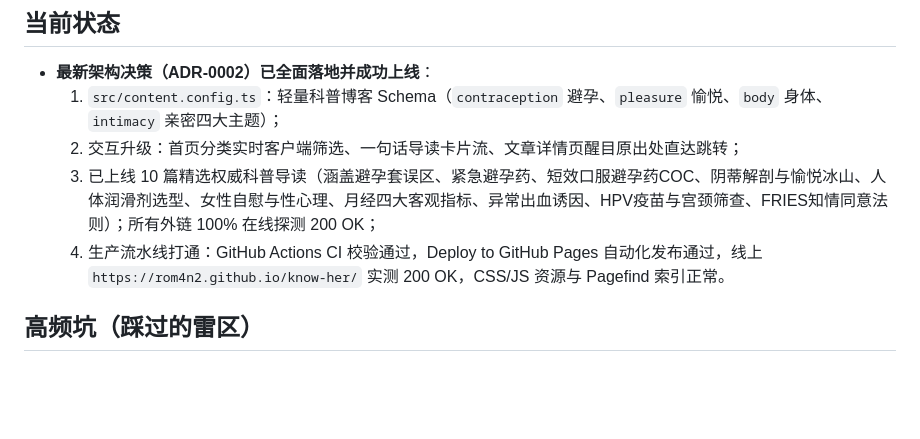
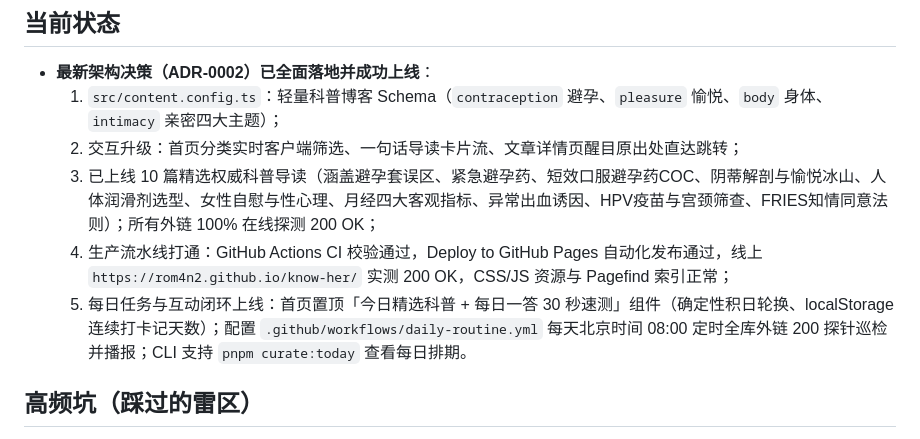
Before and after one commit to ROM4n2/know-her, a Markdown page: WORKMEMORY/PROJECT_OVERVIEW.md, the part around the change. GitHub-like rendering; blank space fills up the shorter version.

Commit message:
docs: 刷新 PROJECT_OVERVIEW（记录每日任务与互动体系全量上线）

```diff
--- a/WORKMEMORY/PROJECT_OVERVIEW.md
+++ b/WORKMEMORY/PROJECT_OVERVIEW.md
@@ -23,7 +23,8 @@ know-her —— 一个现代、温暖、科学的**每日两性健康科普与
   1. `src/content.config.ts`：轻量科普博客 Schema（`contraception` 避孕、`pleasure` 愉悦、`body` 身体、`intimacy` 亲密四大主题）；
   2. 交互升级：首页分类实时客户端筛选、一句话导读卡片流、文章详情页醒目原出处直达跳转；
   3. 已上线 10 篇精选权威科普导读（涵盖避孕套误区、紧急避孕药、短效口服避孕药COC、阴蒂解剖与愉悦冰山、人体润滑剂选型、女性自慰与性心理、月经四大客观指标、异常出血诱因、HPV疫苗与宫颈筛查、FRIES知情同意法则）；所有外链 100% 在线探测 200 OK；
-  4. 生产流水线打通：GitHub Actions CI 校验通过，Deploy to GitHub Pages 自动化发布通过，线上 `https://rom4n2.github.io/know-her/` 实测 200 OK，CSS/JS 资源与 Pagefind 索引正常。
+  4. 生产流水线打通：GitHub Actions CI 校验通过，Deploy to GitHub Pages 自动化发布通过，线上 `https://rom4n2.github.io/know-her/` 实测 200 OK，CSS/JS 资源与 Pagefind 索引正常；
+  5. 每日任务与互动闭环上线：首页置顶「今日精选科普 + 每日一答 30 秒速测」组件（确定性积日轮换、localStorage 连续打卡记天数）；配置 `.github/workflows/daily-routine.yml` 每天北京时间 08:00 定时全库外链 200 探针巡检并播报；CLI 支持 `pnpm curate:today` 查看每日排期。
 
 ## 高频坑（踩过的雷区）
 
```
